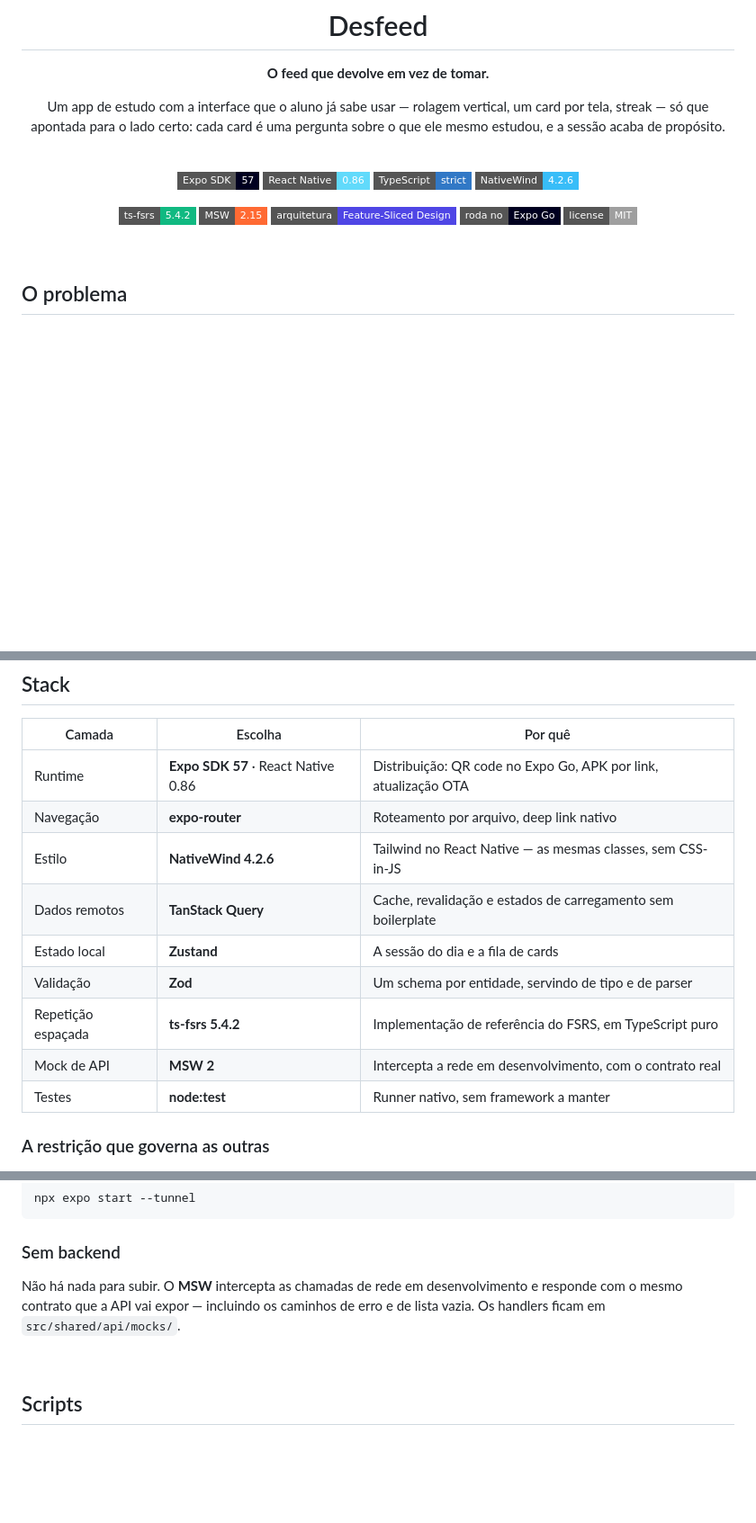
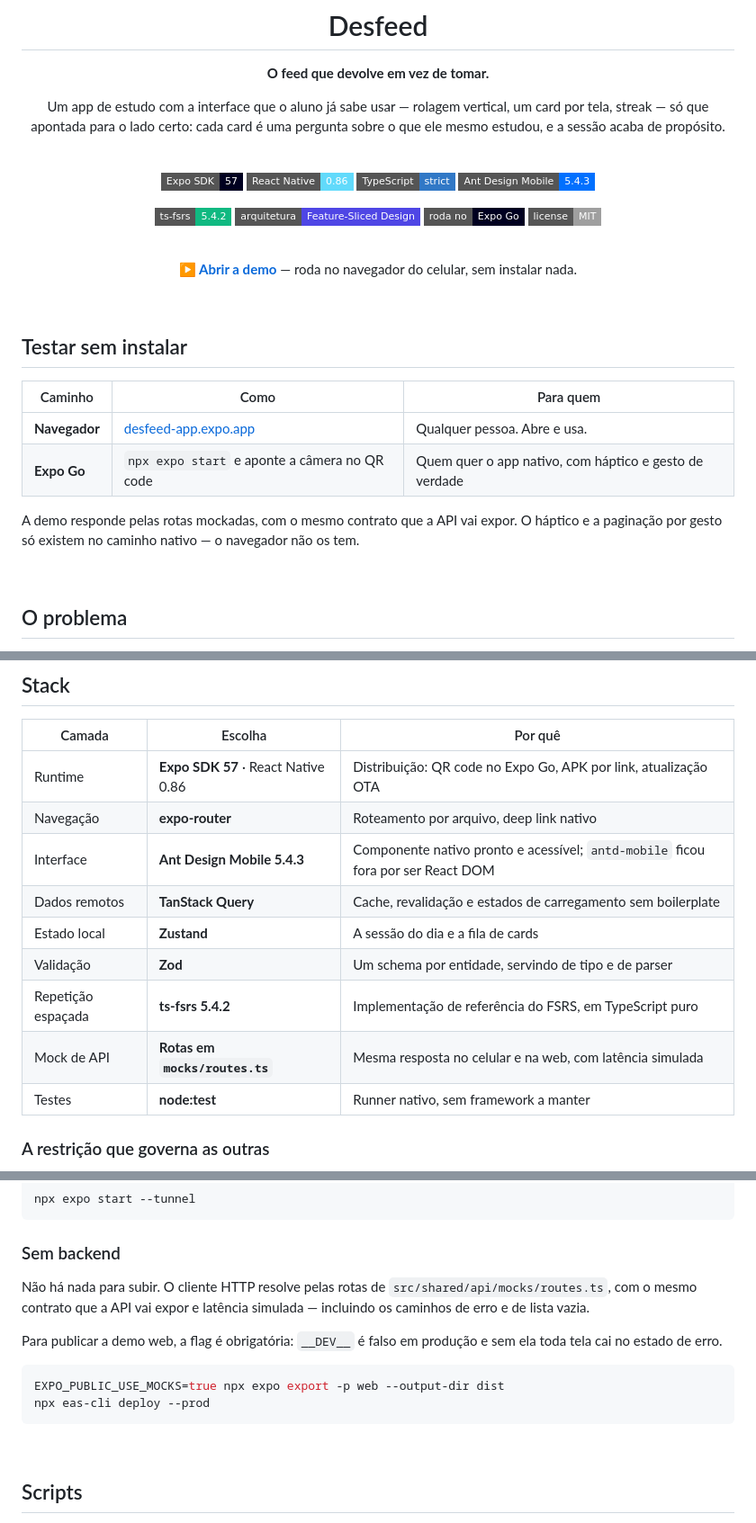
Before and after one commit to emersonjds/desfeed, a Markdown page: README.md, 3 parts joined by grey strips. Shown at 90% size. Rendered like a GitHub page; badges without logos; blank space fills up the shorter version.

````diff
--- a/README.md
+++ b/README.md
@@ -15,15 +15,30 @@ mesmo estudou, e a sessão acaba de propósito.
 ![Expo SDK](https://img.shields.io/badge/Expo_SDK-57-000020?style=flat-square&logo=expo&logoColor=white)
 ![React Native](https://img.shields.io/badge/React_Native-0.86-61DAFB?style=flat-square&logo=react&logoColor=black)
 ![TypeScript](https://img.shields.io/badge/TypeScript-strict-3178C6?style=flat-square&logo=typescript&logoColor=white)
-![NativeWind](https://img.shields.io/badge/NativeWind-4.2.6-38BDF8?style=flat-square&logo=tailwindcss&logoColor=white)
+![Ant Design Mobile](https://img.shields.io/badge/Ant_Design_Mobile-5.4.3-0170FE?style=flat-square&logo=antdesign&logoColor=white)
 
 ![FSRS](https://img.shields.io/badge/ts--fsrs-5.4.2-10B981?style=flat-square)
-![MSW](https://img.shields.io/badge/MSW-2.15-FF6A33?style=flat-square)
 ![Arquitetura](https://img.shields.io/badge/arquitetura-Feature--Sliced_Design-4F46E5?style=flat-square)
 ![Expo Go](https://img.shields.io/badge/roda_no-Expo_Go-000020?style=flat-square&logo=expo&logoColor=white)
 ![License](https://img.shields.io/badge/license-MIT-lightgrey?style=flat-square)
 
+<br />
+
+**[▶ Abrir a demo](https://desfeed-app.expo.app)** — roda no navegador do celular, sem instalar nada.
+
 </div>
+
+<br />
+
+## Testar sem instalar
+
+| Caminho | Como | Para quem |
+|---|---|---|
+| **Navegador** | [desfeed-app.expo.app](https://desfeed-app.expo.app) | Qualquer pessoa. Abre e usa. |
+| **Expo Go** | `npx expo start` e aponte a câmera no QR code | Quem quer o app nativo, com háptico e gesto de verdade |
+
+A demo responde pelas rotas mockadas, com o mesmo contrato que a API vai expor. O háptico e
+a paginação por gesto só existem no caminho nativo — o navegador não os tem.
 
 <br />
 
@@ -88,12 +103,12 @@ falha se for quebrada.
 |---|---|---|
 | Runtime | **Expo SDK 57** · React Native 0.86 | Distribuição: QR code no Expo Go, APK por link, atualização OTA |
 | Navegação | **expo-router** | Roteamento por arquivo, deep link nativo |
-| Estilo | **NativeWind 4.2.6** | Tailwind no React Native — as mesmas classes, sem CSS-in-JS |
+| Interface | **Ant Design Mobile 5.4.3** | Componente nativo pronto e acessível; `antd-mobile` ficou fora por ser React DOM |
 | Dados remotos | **TanStack Query** | Cache, revalidação e estados de carregamento sem boilerplate |
 | Estado local | **Zustand** | A sessão do dia e a fila de cards |
 | Validação | **Zod** | Um schema por entidade, servindo de tipo e de parser |
 | Repetição espaçada | **ts-fsrs 5.4.2** | Implementação de referência do FSRS, em TypeScript puro |
-| Mock de API | **MSW 2** | Intercepta a rede em desenvolvimento, com o contrato real |
+| Mock de API | **Rotas em `mocks/routes.ts`** | Mesma resposta no celular e na web, com latência simulada |
 | Testes | **node:test** | Runner nativo, sem framework a manter |
 
 ### A restrição que governa as outras
@@ -238,9 +253,17 @@ npx expo start --tunnel
 
 ### Sem backend
 
-Não há nada para subir. O **MSW** intercepta as chamadas de rede em desenvolvimento e
-responde com o mesmo contrato que a API vai expor — incluindo os caminhos de erro e de lista
-vazia. Os handlers ficam em `src/shared/api/mocks/`.
+Não há nada para subir. O cliente HTTP resolve pelas rotas de `src/shared/api/mocks/routes.ts`,
+com o mesmo contrato que a API vai expor e latência simulada — incluindo os caminhos de erro e
+de lista vazia.
+
+Para publicar a demo web, a flag é obrigatória: `__DEV__` é falso em produção e sem ela toda
+tela cai no estado de erro.
+
+```bash
+EXPO_PUBLIC_USE_MOCKS=true npx expo export -p web --output-dir dist
+npx eas-cli deploy --prod
+```
 
 <br />
 
````
Also changed, not shown: other parts of README.md (+1 -1 lines), CLAUDE.md (+35 -18 lines).
